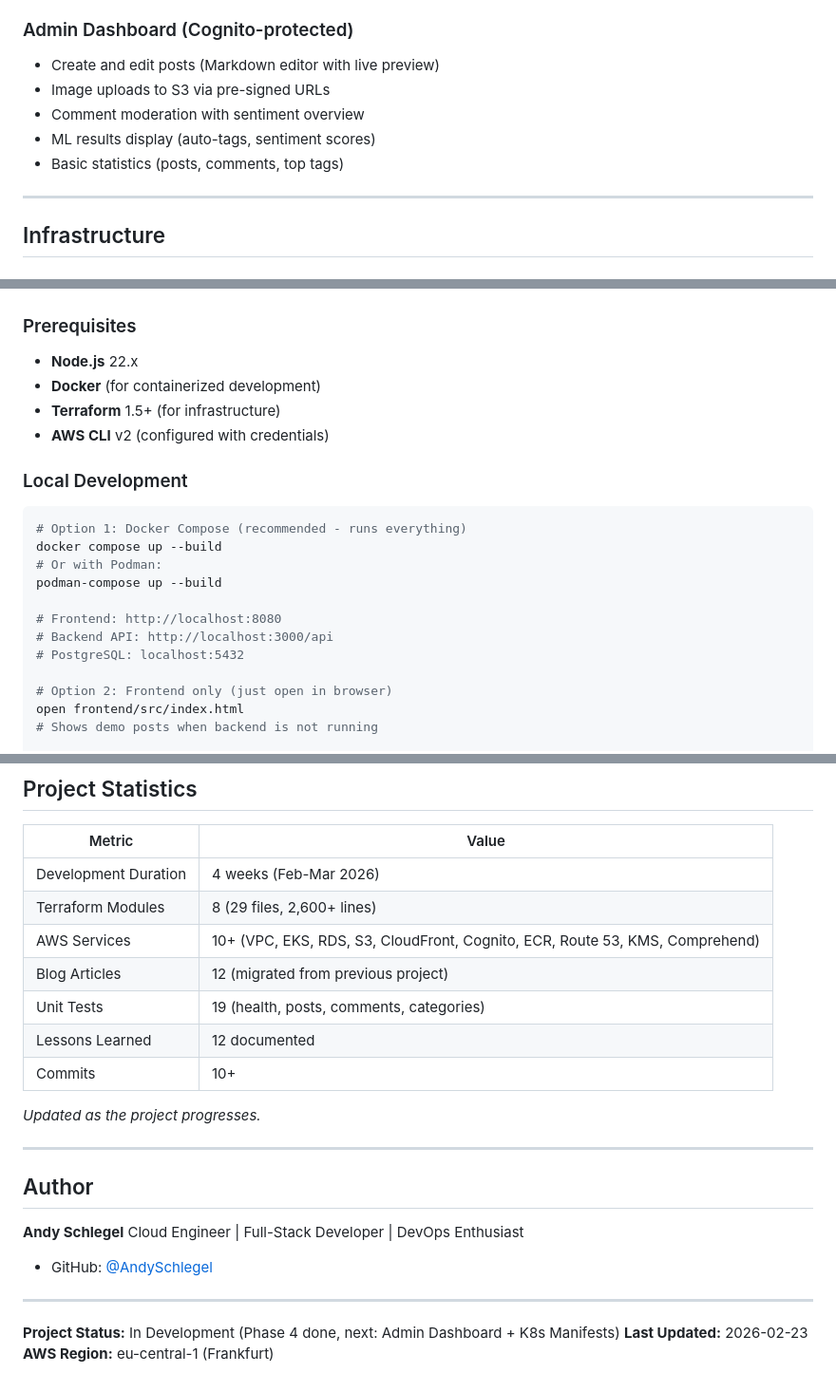
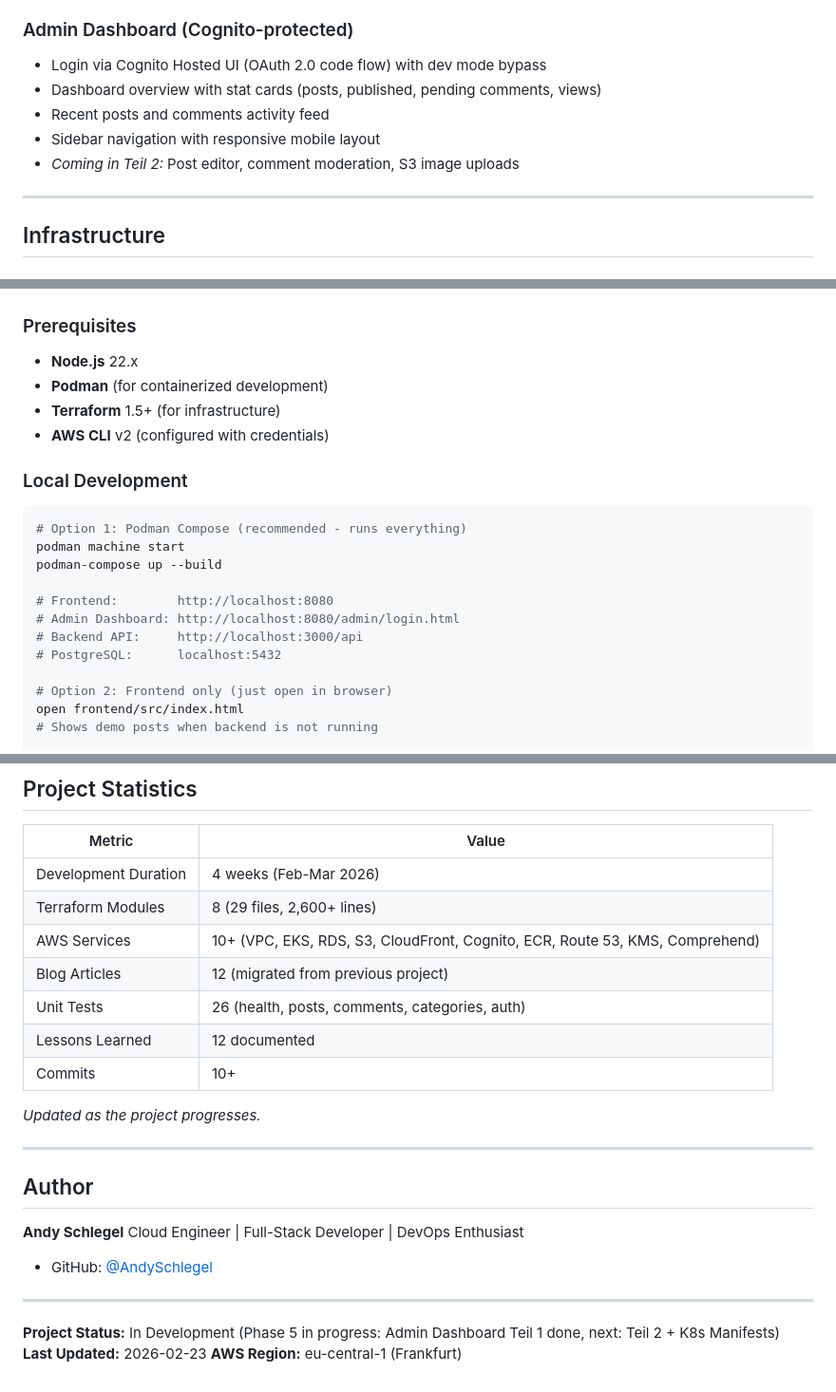
Before and after one commit to AndySchlegel/my-personal-tech-blog, a Markdown page: README.md, 3 parts joined by grey strips. Shown at 95% size. Drawn GitHub-style.

Commit message:
docs: update documentation for admin dashboard Teil 1 completion
- CLAUDE.md: add admin dashboard status, auth architecture, updated project structure
- README.md: update admin features, fix Docker->Podman references, add admin URL, 26 tests
- LESSONS_LEARNED.md: add #13 (dev mode bypass pattern for auth)

Co-Authored-By: Claude Opus 4.6 <noreply@anthropic.com>

````diff
--- a/README.md
+++ b/README.md
@@ -106,11 +106,11 @@ Amazon Comprehend (ML: auto-tags + sentiment)
 - Fully responsive (mobile-first)
 
 ### Admin Dashboard (Cognito-protected)
-- Create and edit posts (Markdown editor with live preview)
-- Image uploads to S3 via pre-signed URLs
-- Comment moderation with sentiment overview
-- ML results display (auto-tags, sentiment scores)
-- Basic statistics (posts, comments, top tags)
+- Login via Cognito Hosted UI (OAuth 2.0 code flow) with dev mode bypass
+- Dashboard overview with stat cards (posts, published, pending comments, views)
+- Recent posts and comments activity feed
+- Sidebar navigation with responsive mobile layout
+- *Coming in Teil 2:* Post editor, comment moderation, S3 image uploads
 
 ---
 
@@ -186,21 +186,21 @@ All security findings are uploaded to the GitHub Security tab via SARIF format.
 ### Prerequisites
 
 - **Node.js** 22.x
-- **Docker** (for containerized development)
+- **Podman** (for containerized development)
 - **Terraform** 1.5+ (for infrastructure)
 - **AWS CLI** v2 (configured with credentials)
 
 ### Local Development
 
 ```bash
-# Option 1: Docker Compose (recommended - runs everything)
-docker compose up --build
-# Or with Podman:
+# Option 1: Podman Compose (recommended - runs everything)
+podman machine start
 podman-compose up --build
 
-# Frontend: http://localhost:8080
-# Backend API: http://localhost:3000/api
-# PostgreSQL: localhost:5432
+# Frontend:        http://localhost:8080
+# Admin Dashboard: http://localhost:8080/admin/login.html
+# Backend API:     http://localhost:3000/api
+# PostgreSQL:      localhost:5432
 
 # Option 2: Frontend only (just open in browser)
 open frontend/src/index.html
@@ -299,7 +299,7 @@ Key highlights:
 | Terraform Modules | 8 (29 files, 2,600+ lines) |
 | AWS Services | 10+ (VPC, EKS, RDS, S3, CloudFront, Cognito, ECR, Route 53, KMS, Comprehend) |
 | Blog Articles | 12 (migrated from previous project) |
-| Unit Tests | 19 (health, posts, comments, categories) |
+| Unit Tests | 26 (health, posts, comments, categories, auth) |
 | Lessons Learned | 12 documented |
 | Commits | 10+ |
 
@@ -316,6 +316,6 @@ Cloud Engineer | Full-Stack Developer | DevOps Enthusiast
 
 ---
 
-**Project Status:** In Development (Phase 4 done, next: Admin Dashboard + K8s Manifests)
+**Project Status:** In Development (Phase 5 in progress: Admin Dashboard Teil 1 done, next: Teil 2 + K8s Manifests)
 **Last Updated:** 2026-02-23
 **AWS Region:** eu-central-1 (Frankfurt)
````
Also changed, not shown: other parts of README.md (+1 -1 lines), LESSONS_LEARNED.md (+16 -0 lines).
